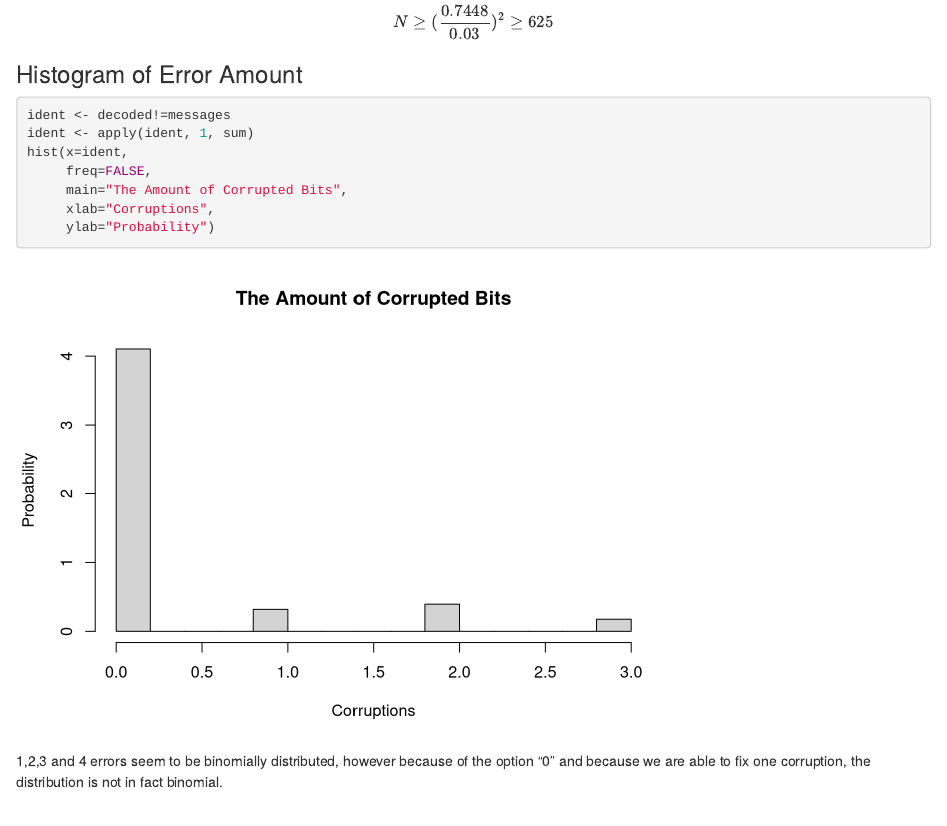
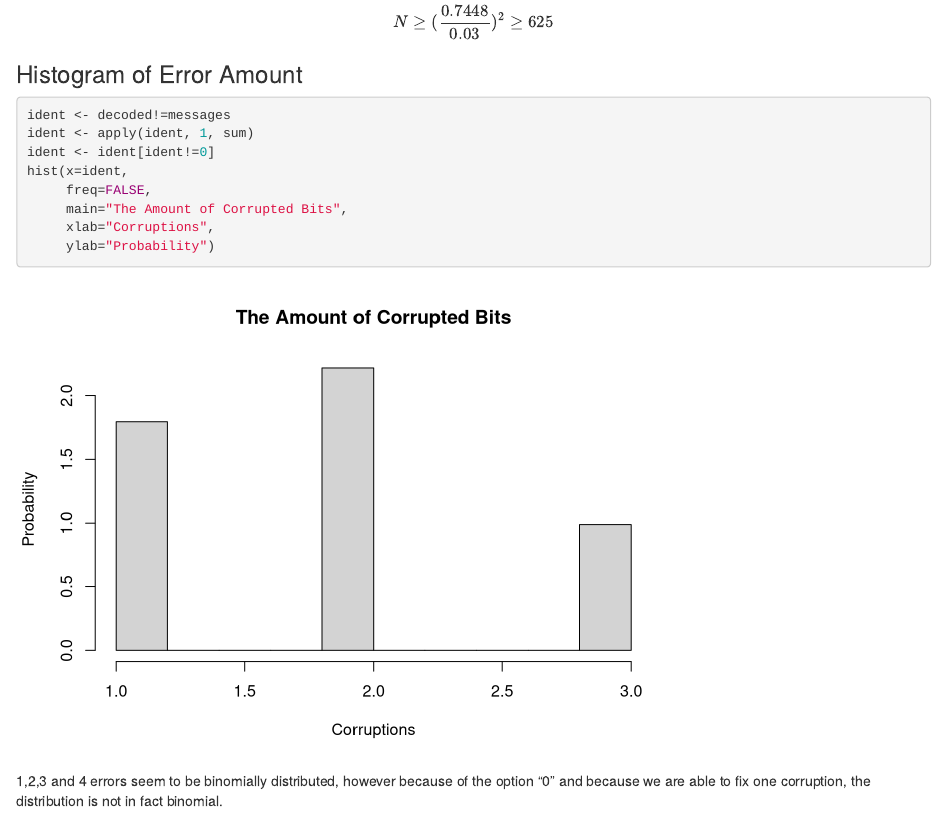
Before and after one commit to rwmutel/PS-lab-2, an R Markdown document (Lab2-2022-Bilinskiy-Kolodii-Mutel.Rmd): the page in a window 1100 px wide, from 4820 px down. Rendered offline with R 4.5, knitr and Pandoc, with nearby package versions.

Commit message:
improved the histogram

````diff
--- a/Lab2-2022-Bilinskiy-Kolodii-Mutel.Rmd
+++ b/Lab2-2022-Bilinskiy-Kolodii-Mutel.Rmd
@@ -166,6 +166,7 @@ Which is equal to $\approx 0.024$ for $N=1000$ and $\approx 0.0074$ for $N=10000
 ```{r}
 ident <- decoded!=messages
 ident <- apply(ident, 1, sum)
+ident <- ident[ident!=0]
 hist(x=ident,
      freq=FALSE,
      main="The Amount of Corrupted Bits",
````
